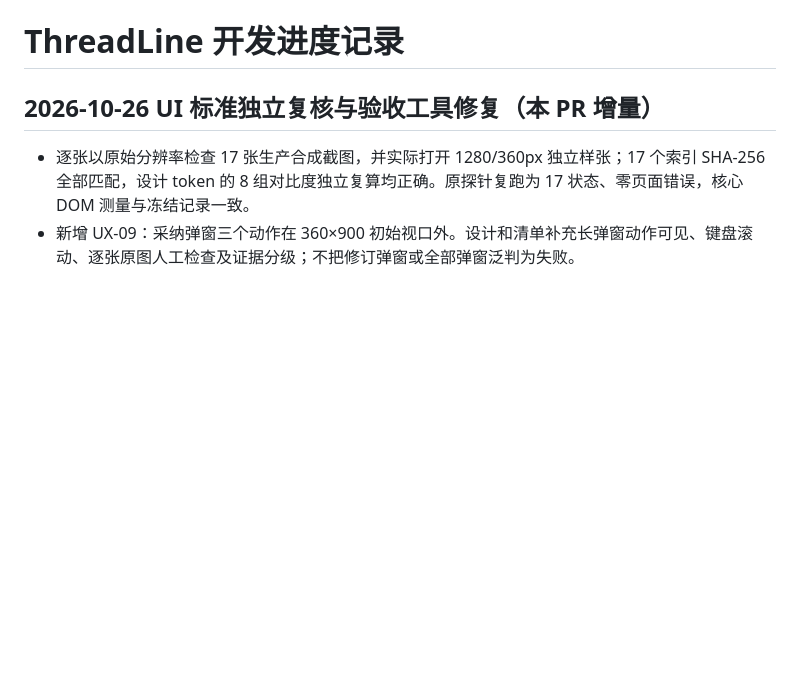
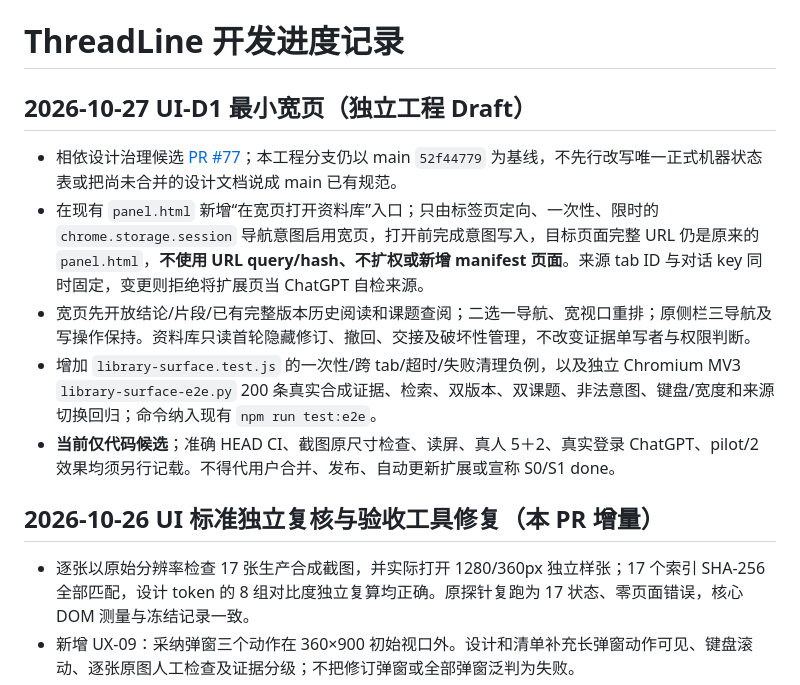
Before and after one commit to siskosun/ThreadLine, a Markdown page: docs/ff/PROGRESS.md, the part around the change. Drawn GitHub-style; blank space fills up the shorter version.

Commit message:
docs(progress): log UI-D1 isolated implementation with pending acceptance

```diff
--- a/docs/ff/PROGRESS.md
+++ b/docs/ff/PROGRESS.md
@@ -7,6 +7,15 @@
 - 本次只更新计划/校验器/计划治理测试和记录；未改生产代码、未执行真实页面探针、未更改任务完成状态。真实探针须由所有者手动执行。
 
 # ThreadLine 开发进度记录
+
+## 2026-10-27 UI-D1 最小宽页（独立工程 Draft）
+
+- 相依设计治理候选 [PR #77](https://github.com/siskosun/ThreadLine/pull/77)；本工程分支仍以 main `52f44779` 为基线，不先行改写唯一正式机器状态表或把尚未合并的设计文档说成 main 已有规范。
+- 在现有 `panel.html` 新增“在宽页打开资料库”入口；只由标签页定向、一次性、限时的 `chrome.storage.session` 导航意图启用宽页，打开前完成意图写入，目标页面完整 URL 仍是原来的 `panel.html`，**不使用 URL query/hash、不扩权或新增 manifest 页面**。来源 tab ID 与对话 key 同时固定，变更则拒绝将扩展页当 ChatGPT 自检来源。
+- 宽页先开放结论/片段/已有完整版本历史阅读和课题查阅；二选一导航、宽视口重排；原侧栏三导航及写操作保持。资料库只读首轮隐藏修订、撤回、交接及破坏性管理，不改变证据单写者与权限判断。
+- 增加 `library-surface.test.js` 的一次性/跨 tab/超时/失败清理负例，以及独立 Chromium MV3 `library-surface-e2e.py` 200 条真实合成证据、检索、双版本、双课题、非法意图、键盘/宽度和来源切换回归；命令纳入现有 `npm run test:e2e`。
+- **当前仅代码候选**；准确 HEAD CI、截图原尺寸检查、读屏、真人 5＋2、真实登录 ChatGPT、pilot/2 效果均须另行记载。不得代用户合并、发布、自动更新扩展或宣称 S0/S1 done。
+
 
 ## 2026-10-26 UI 标准独立复核与验收工具修复（本 PR 增量）
 
```
